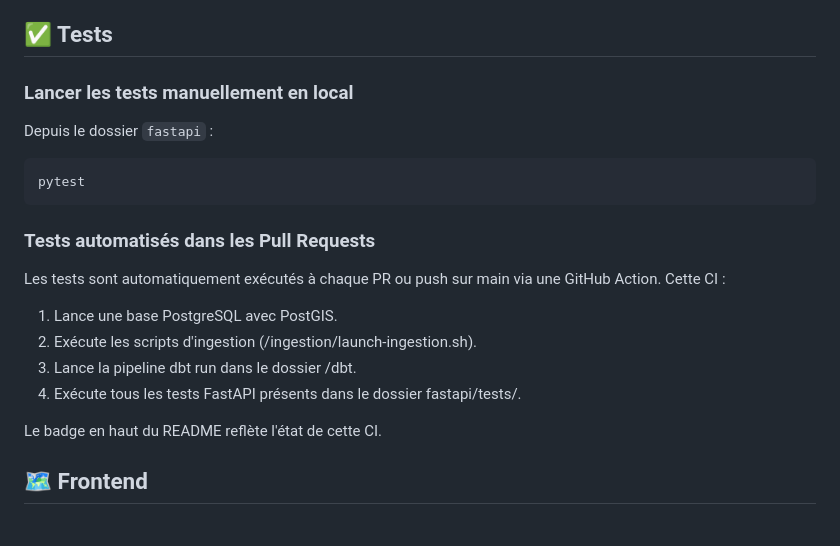
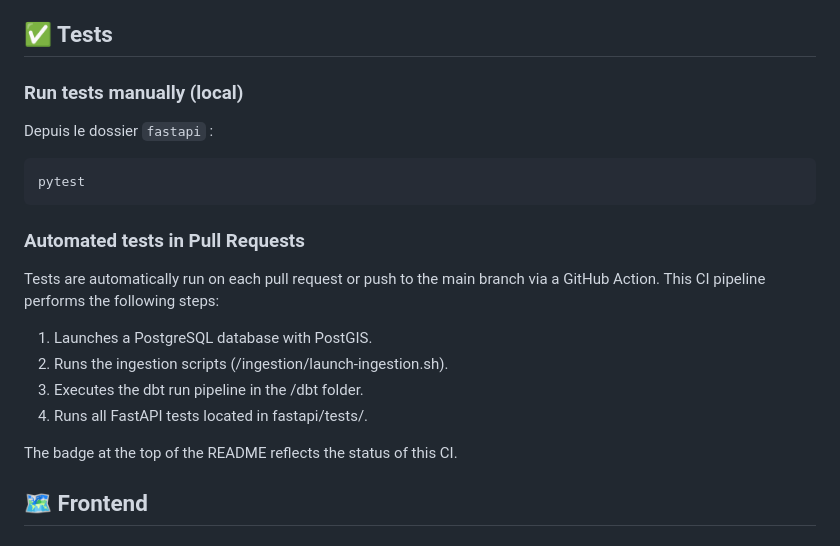
Before and after one commit to betagouv/diagbruit.beta.gouv.fr, a Markdown page: README.md, the part around the change. GitHub-like rendering.

Commit message:
fix(chore): readme

````diff
--- a/README.md
+++ b/README.md
@@ -141,7 +141,7 @@ The API will be available at http://127.0.0.1:8000
 
 ## ✅ Tests
 
-### Lancer les tests manuellement en local
+### Run tests manually (local)
 
 Depuis le dossier `fastapi` :
 
@@ -149,17 +149,17 @@ Depuis le dossier `fastapi` :
 pytest
 ```
 
-### Tests automatisés dans les Pull Requests
+### Automated tests in Pull Requests
 
-Les tests sont automatiquement exécutés à chaque PR ou push sur main via une GitHub Action.
-Cette CI :
+Tests are automatically run on each pull request or push to the main branch via a GitHub Action.
+This CI pipeline performs the following steps:
 
-1. Lance une base PostgreSQL avec PostGIS.
-2. Exécute les scripts d'ingestion (/ingestion/launch-ingestion.sh).
-3. Lance la pipeline dbt run dans le dossier /dbt.
-4. Exécute tous les tests FastAPI présents dans le dossier fastapi/tests/.
+1. Launches a PostgreSQL database with PostGIS.
+2. Runs the ingestion scripts (/ingestion/launch-ingestion.sh).
+3. Executes the dbt run pipeline in the /dbt folder.
+4. Runs all FastAPI tests located in fastapi/tests/.
 
-Le badge en haut du README reflète l'état de cette CI.
+The badge at the top of the README reflects the status of this CI.
 
 ## 🗺️ Frontend
 
````
